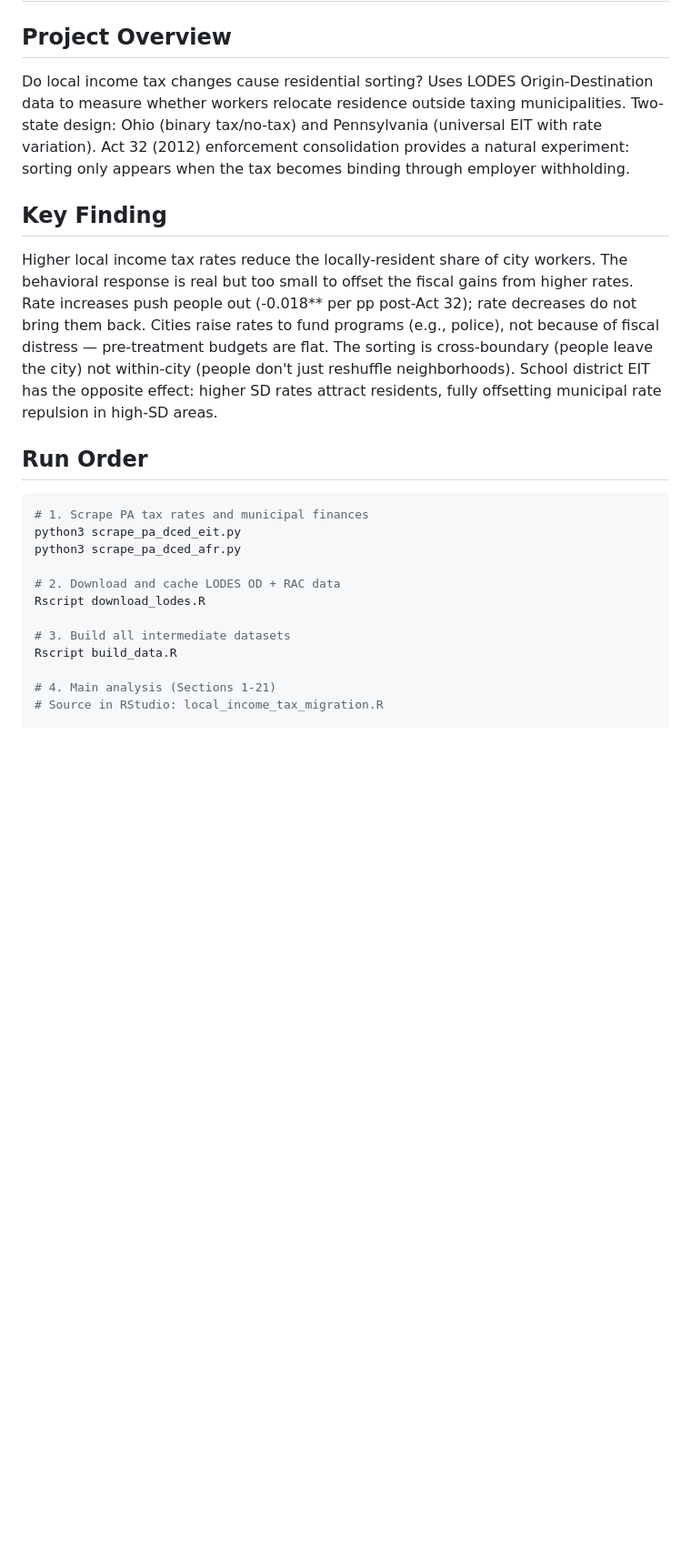
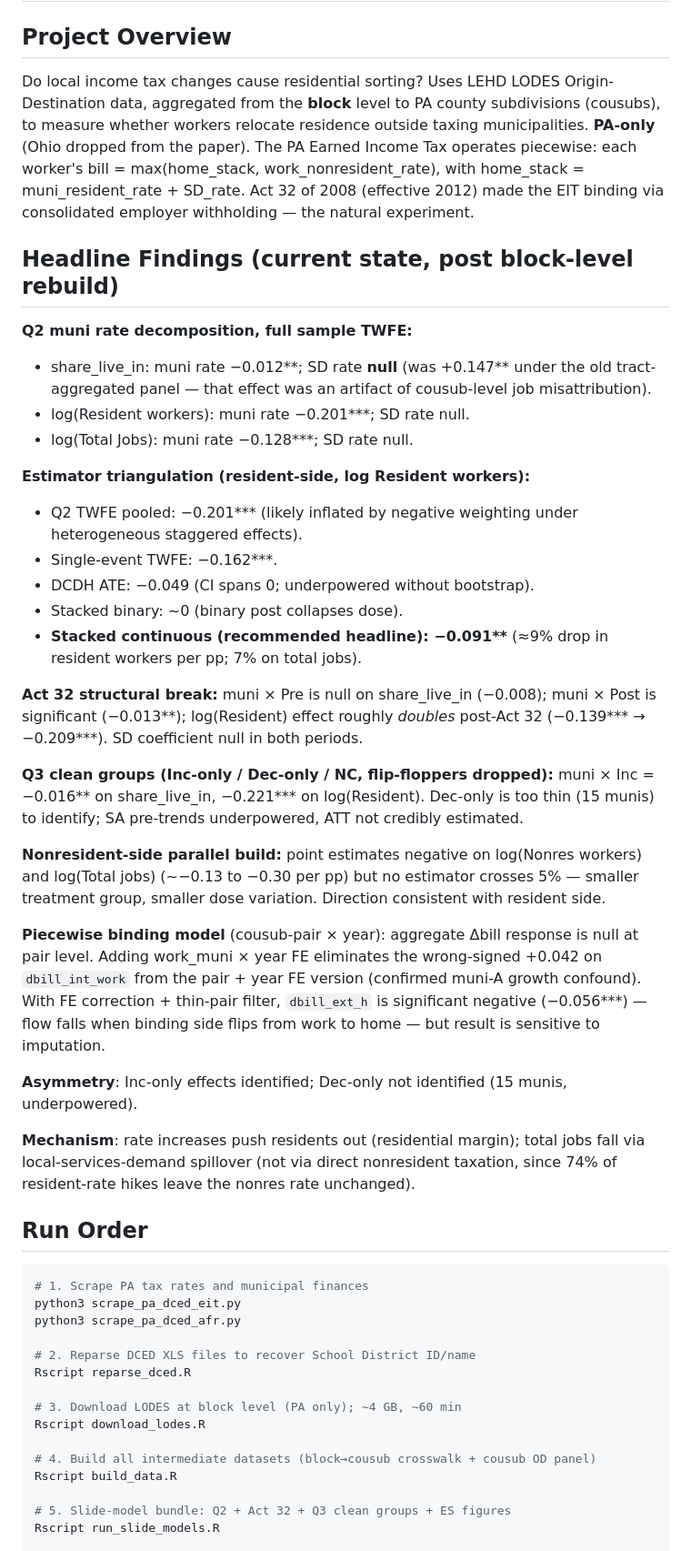
Before and after one commit to MatthewHockert/local-income-tax-migration, a Markdown page: CLAUDE.md, the part around one of its changes. Shown at 91% size. Rendered like a GitHub page; blank space fills up the shorter version.

```diff
--- a/CLAUDE.md
+++ b/CLAUDE.md
@@ -2,11 +2,33 @@
 
 ## Project Overview
 
-Do local income tax changes cause residential sorting? Uses LODES Origin-Destination data to measure whether workers relocate residence outside taxing municipalities. Two-state design: Ohio (binary tax/no-tax) and Pennsylvania (universal EIT with rate variation). Act 32 (2012) enforcement consolidation provides a natural experiment: sorting only appears when the tax becomes binding through employer withholding.
+Do local income tax changes cause residential sorting? Uses LEHD LODES Origin-Destination data, aggregated from the **block** level to PA county subdivisions (cousubs), to measure whether workers relocate residence outside taxing municipalities. **PA-only** (Ohio dropped from the paper). The PA Earned Income Tax operates piecewise: each worker's bill = max(home_stack, work_nonresident_rate), with home_stack = muni_resident_rate + SD_rate. Act 32 of 2008 (effective 2012) made the EIT binding via consolidated employer withholding — the natural experiment.
 
-## Key Finding
+## Headline Findings (current state, post block-level rebuild)
 
-Higher local income tax rates reduce the locally-resident share of city workers. The behavioral response is real but too small to offset the fiscal gains from higher rates. Rate increases push people out (-0.018** per pp post-Act 32); rate decreases do not bring them back. Cities raise rates to fund programs (e.g., police), not because of fiscal distress — pre-treatment budgets are flat. The sorting is cross-boundary (people leave the city) not within-city (people don't just reshuffle neighborhoods). School district EIT has the opposite effect: higher SD rates attract residents, fully offsetting municipal rate repulsion in high-SD areas.
+**Q2 muni rate decomposition, full sample TWFE:**
+- share_live_in: muni rate −0.012\*\*; SD rate **null** (was +0.147\*\* under the old tract-aggregated panel — that effect was an artifact of cousub-level job misattribution).
+- log(Resident workers): muni rate −0.201\*\*\*; SD rate null.
+- log(Total Jobs): muni rate −0.128\*\*\*; SD rate null.
+
+**Estimator triangulation (resident-side, log Resident workers):**
+- Q2 TWFE pooled: −0.201\*\*\* (likely inflated by negative weighting under heterogeneous staggered effects).
+- Single-event TWFE: −0.162\*\*\*.
+- DCDH ATE: −0.049 (CI spans 0; underpowered without bootstrap).
+- Stacked binary: ~0 (binary post collapses dose).
+- **Stacked continuous (recommended headline): −0.091\*\*** (≈9% drop in resident workers per pp; 7% on total jobs).
+
+**Act 32 structural break:** muni × Pre is null on share_live_in (−0.008); muni × Post is significant (−0.013\*\*); log(Resident) effect roughly *doubles* post-Act 32 (−0.139\*\*\* → −0.209\*\*\*). SD coefficient null in both periods.
+
+**Q3 clean groups (Inc-only / Dec-only / NC, flip-floppers dropped):** muni × Inc = −0.016\*\* on share_live_in, −0.221\*\*\* on log(Resident). Dec-only is too thin (15 munis) to identify; SA pre-trends underpowered, ATT not credibly estimated.
+
+**Nonresident-side parallel build:** point estimates negative on log(Nonres workers) and log(Total jobs) (~−0.13 to −0.30 per pp) but no estimator crosses 5% — smaller treatment group, smaller dose variation. Direction consistent with resident side.
+
+**Piecewise binding model** (cousub-pair × year): aggregate Δbill response is null at pair level. Adding work_muni × year FE eliminates the wrong-signed +0.042 on `dbill_int_work` from the pair + year FE version (confirmed muni-A growth confound). With FE correction + thin-pair filter, `dbill_ext_h` is significant negative (−0.056\*\*\*) — flow falls when binding side flips from work to home — but result is sensitive to imputation.
+
+**Asymmetry**: Inc-only effects identified; Dec-only not identified (15 munis, underpowered).
+
+**Mechanism**: rate increases push residents out (residential margin); total jobs fall via local-services-demand spillover (not via direct nonresident taxation, since 74% of resident-rate hikes leave the nonres rate unchanged).
 
 ## Run Order
 
@@ -15,12 +37,15 @@ Higher local income tax rates reduce the locally-resident share of city workers.
 python3 scrape_pa_dced_eit.py
 python3 scrape_pa_dced_afr.py
 
-# 2. Download and cache LODES OD + RAC data
+# 2. Reparse DCED XLS files to recover School District ID/name
+Rscript reparse_dced.R
+
+# 3. Download LODES at block level (PA only); ~4 GB, ~60 min
 Rscript download_lodes.R
 
-# 3. Build all intermediate datasets
+# 4. Build all intermediate datasets (block→cousub crosswalk + cousub OD panel)
 Rscript build_data.R
 
-# 4. Main analysis (Sections 1-21)
-# Source in RStudio: local_income_tax_migration.R
+# 5. Slide-model bundle: Q2 + Act 32 + Q3 clean groups + ES figures
+Rscript run_slide_models.R
 
```
Also changed, not shown: other parts of CLAUDE.md (+88 -104 lines).
